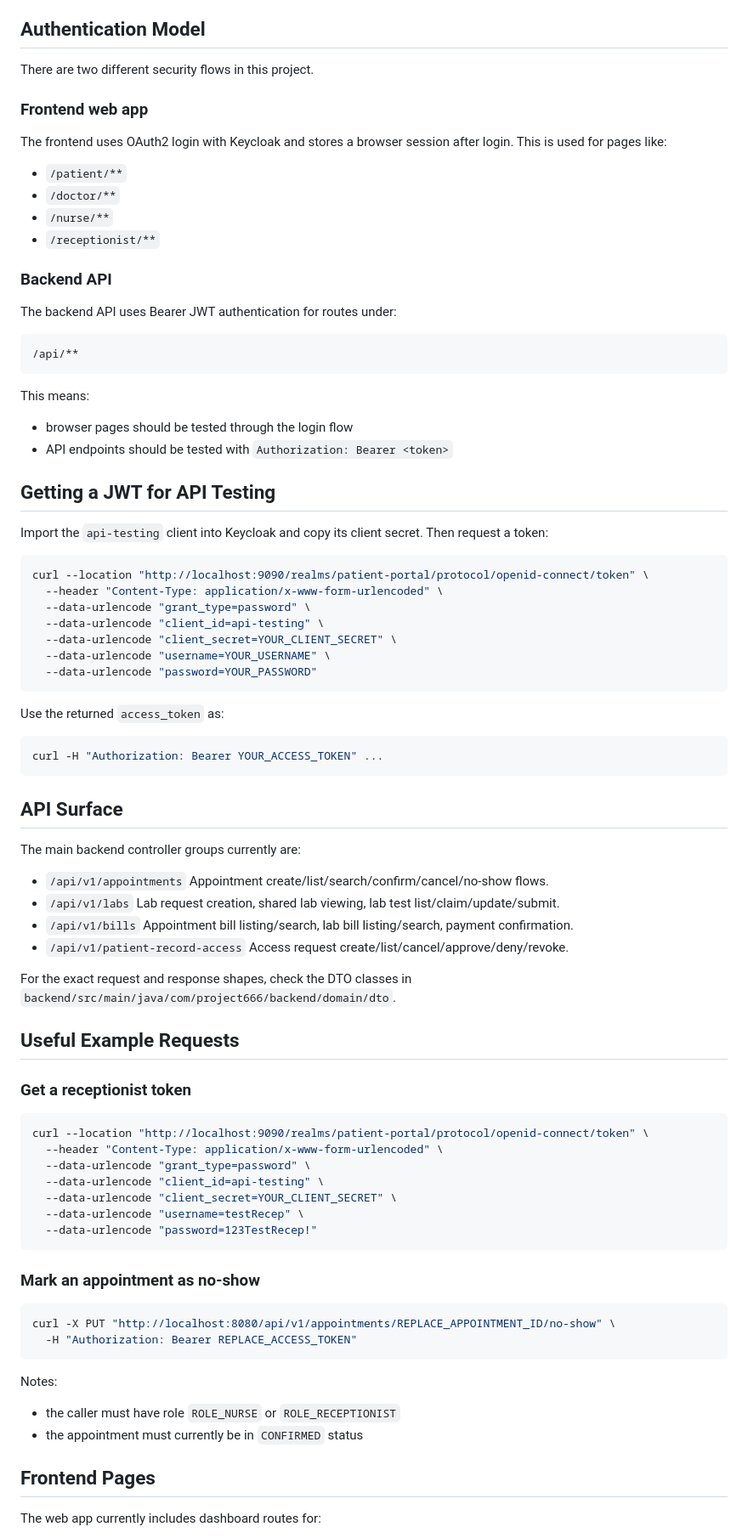
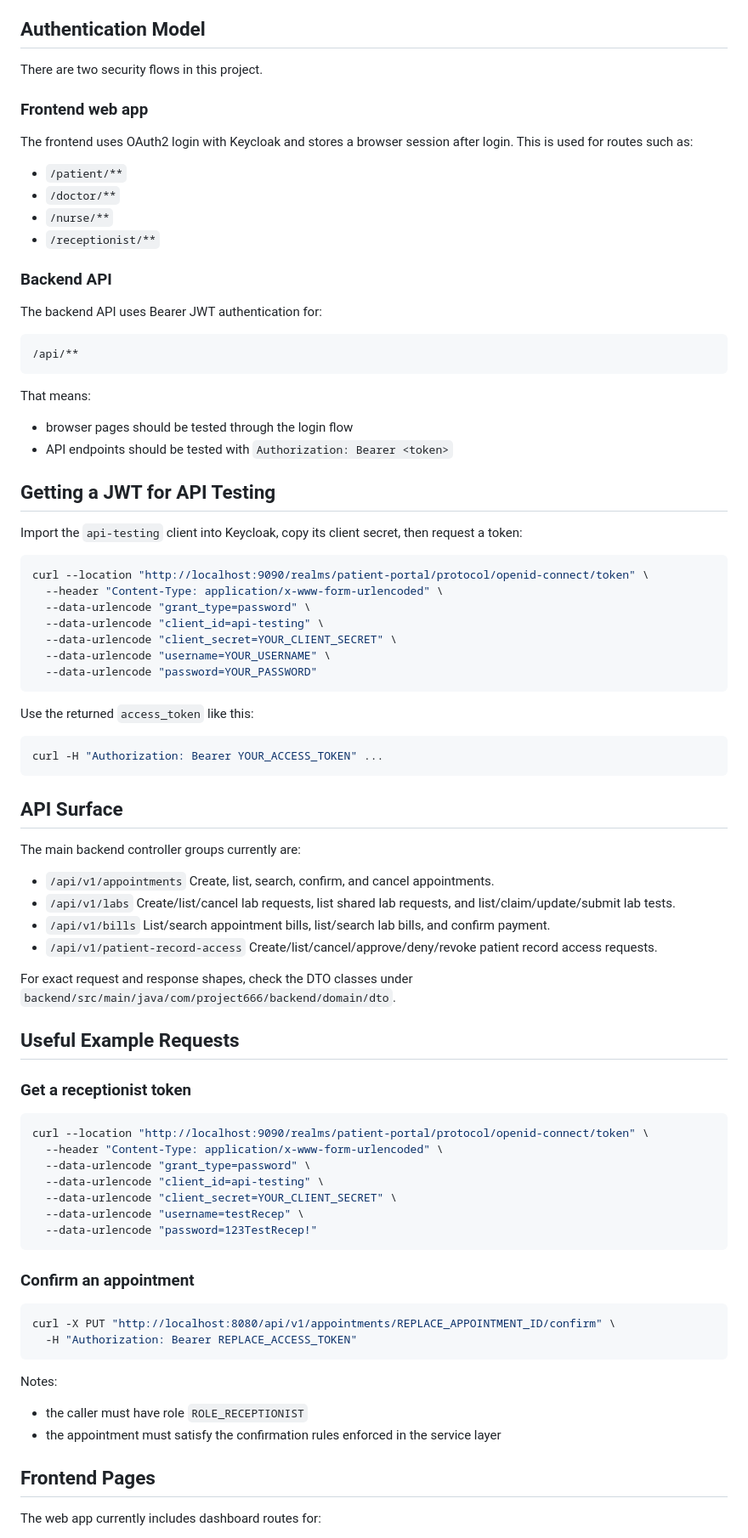
Before and after one commit to chybu/project666, a Markdown page: README.md, the part around one of its changes. Shown at 85% size. Drawn GitHub-style.

Commit message:
docs: align readme with current codebase

````diff
--- a/README.md
+++ b/README.md
@@ -188,11 +188,11 @@ macOS/Linux:
 
 ## Authentication Model
 
-There are two different security flows in this project.
+There are two security flows in this project.
 
 ### Frontend web app
 
-The frontend uses OAuth2 login with Keycloak and stores a browser session after login. This is used for pages like:
+The frontend uses OAuth2 login with Keycloak and stores a browser session after login. This is used for routes such as:
 
 - `/patient/**`
 - `/doctor/**`
@@ -201,20 +201,20 @@ The frontend uses OAuth2 login with Keycloak and stores a browser session after
 
 ### Backend API
 
-The backend API uses Bearer JWT authentication for routes under:
+The backend API uses Bearer JWT authentication for:
 
 ```text
 /api/**
 ```
 
-This means:
+That means:
 
 - browser pages should be tested through the login flow
 - API endpoints should be tested with `Authorization: Bearer <token>`
 
 ## Getting a JWT for API Testing
 
-Import the `api-testing` client into Keycloak and copy its client secret. Then request a token:
+Import the `api-testing` client into Keycloak, copy its client secret, then request a token:
 
 ```bash
 curl --location "http://localhost:9090/realms/patient-portal/protocol/openid-connect/token" \
@@ -226,7 +226,7 @@ curl --location "http://localhost:9090/realms/patient-portal/protocol/openid-con
   --data-urlencode "password=YOUR_PASSWORD"
 ```
 
-Use the returned `access_token` as:
+Use the returned `access_token` like this:
 
 ```bash
 curl -H "Authorization: Bearer YOUR_ACCESS_TOKEN" ...
@@ -237,15 +237,15 @@ curl -H "Authorization: Bearer YOUR_ACCESS_TOKEN" ...
 The main backend controller groups currently are:
 
 - `/api/v1/appointments`
-  Appointment create/list/search/confirm/cancel/no-show flows.
+  Create, list, search, confirm, and cancel appointments.
 - `/api/v1/labs`
-  Lab request creation, shared lab viewing, lab test list/claim/update/submit.
+  Create/list/cancel lab requests, list shared lab requests, and list/claim/update/submit lab tests.
 - `/api/v1/bills`
-  Appointment bill listing/search, lab bill listing/search, payment confirmation.
+  List/search appointment bills, list/search lab bills, and confirm payment.
 - `/api/v1/patient-record-access`
-  Access request create/list/cancel/approve/deny/revoke.
+  Create/list/cancel/approve/deny/revoke patient record access requests.
 
-For the exact request and response shapes, check the DTO classes in `backend/src/main/java/com/project666/backend/domain/dto`.
+For exact request and response shapes, check the DTO classes under `backend/src/main/java/com/project666/backend/domain/dto`.
 
 ## Useful Example Requests
 
@@ -261,17 +261,17 @@ curl --location "http://localhost:9090/realms/patient-portal/protocol/openid-con
   --data-urlencode "password=123TestRecep!"
 ```
 
-### Mark an appointment as no-show
+### Confirm an appointment
 
 ```bash
-curl -X PUT "http://localhost:8080/api/v1/appointments/REPLACE_APPOINTMENT_ID/no-show" \
+curl -X PUT "http://localhost:8080/api/v1/appointments/REPLACE_APPOINTMENT_ID/confirm" \
   -H "Authorization: Bearer REPLACE_ACCESS_TOKEN"
 ```
 
 Notes:
 
-- the caller must have role `ROLE_NURSE` or `ROLE_RECEPTIONIST`
-- the appointment must currently be in `CONFIRMED` status
+- the caller must have role `ROLE_RECEPTIONIST`
+- the appointment must satisfy the confirmation rules enforced in the service layer
 
 ## Frontend Pages
 
````
Also changed, not shown: other parts of README.md (+26 -27 lines).
